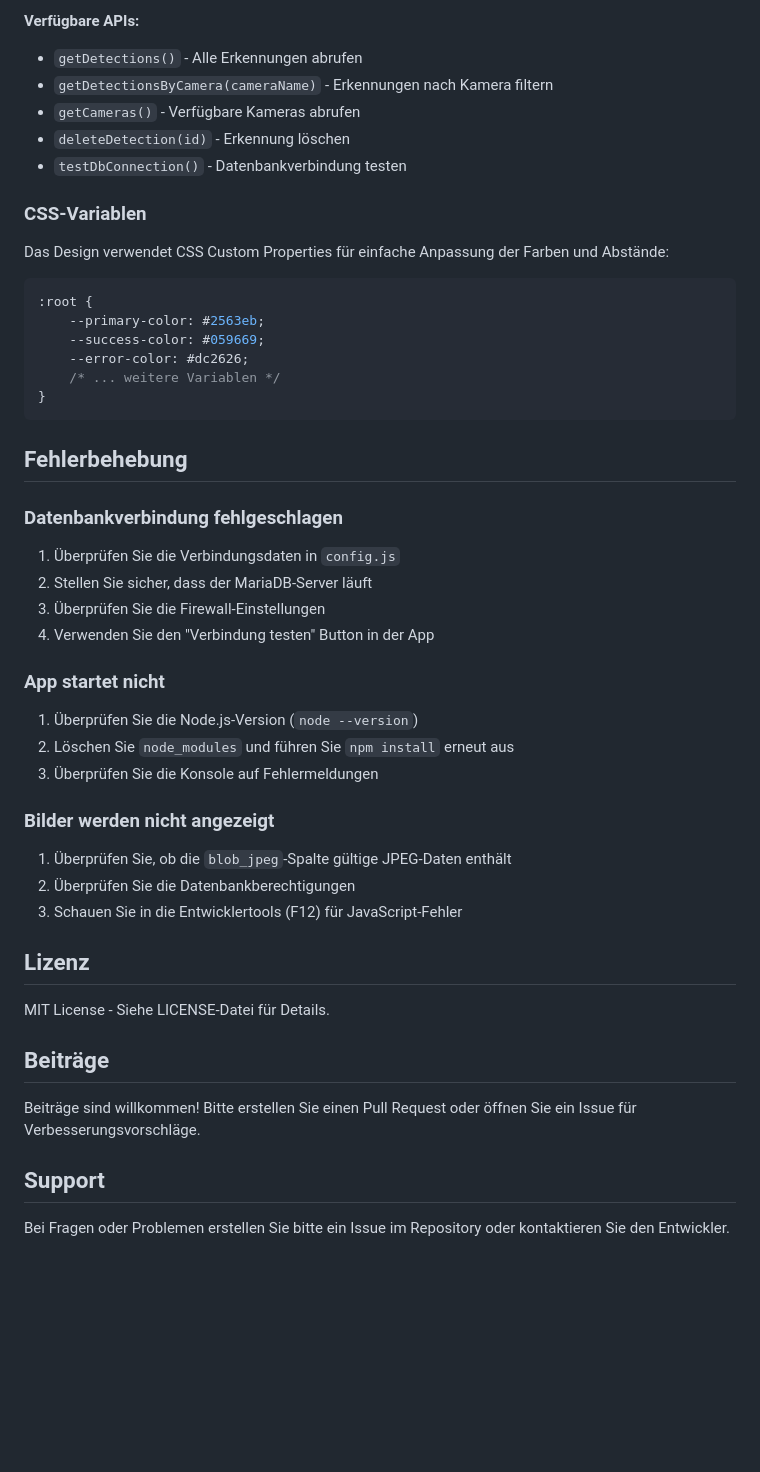
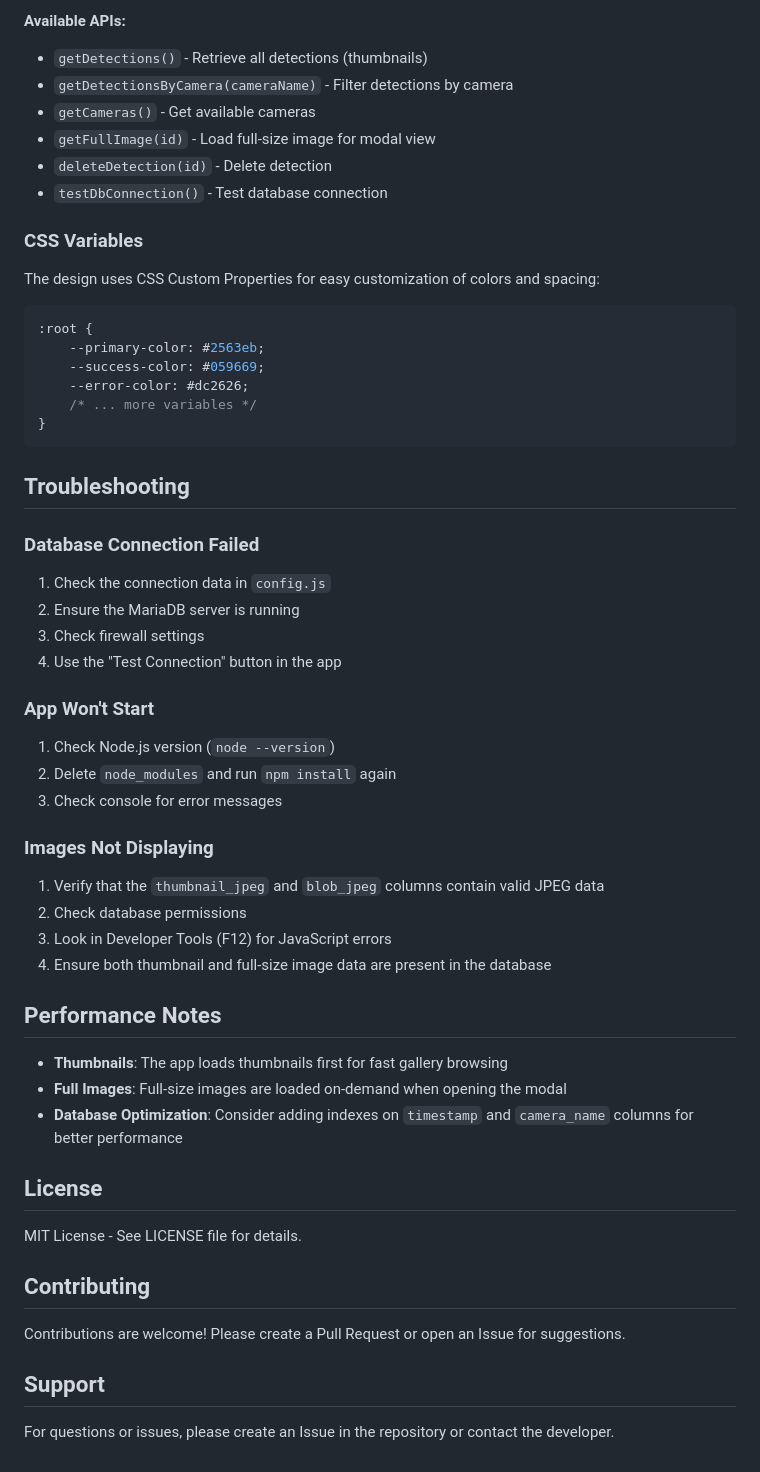
Before and after one commit to andremotz/katzenschreck-schreckmonitor, a Markdown page: README.md, the part around the change printed below. Drawn GitHub-style; blank space fills up the shorter version.

````diff
--- a/README.md
+++ b/README.md
@@ -142,49 +148,57 @@ Die App verwendet Electron's IPC (Inter-Process Communication) für sichere Komm
 
-**Verfügbare APIs:**
-- `getDetections()` - Alle Erkennungen abrufen
-- `getDetectionsByCamera(cameraName)` - Erkennungen nach Kamera filtern
-- `getCameras()` - Verfügbare Kameras abrufen
-- `deleteDetection(id)` - Erkennung löschen
-- `testDbConnection()` - Datenbankverbindung testen
+**Available APIs:**
+- `getDetections()` - Retrieve all detections (thumbnails)
+- `getDetectionsByCamera(cameraName)` - Filter detections by camera
+- `getCameras()` - Get available cameras
+- `getFullImage(id)` - Load full-size image for modal view
+- `deleteDetection(id)` - Delete detection
+- `testDbConnection()` - Test database connection
 
-### CSS-Variablen
-Das Design verwendet CSS Custom Properties für einfache Anpassung der Farben und Abstände:
+### CSS Variables
+The design uses CSS Custom Properties for easy customization of colors and spacing:
 
 ```css
 :root {
     --primary-color: #2563eb;
     --success-color: #059669;
     --error-color: #dc2626;
-    /* ... weitere Variablen */
+    /* ... more variables */
 }
 ```
 
-## Fehlerbehebung
+## Troubleshooting
 
-### Datenbankverbindung fehlgeschlagen
-1. Überprüfen Sie die Verbindungsdaten in `config.js`
-2. Stellen Sie sicher, dass der MariaDB-Server läuft
-3. Überprüfen Sie die Firewall-Einstellungen
-4. Verwenden Sie den "Verbindung testen" Button in der App
+### Database Connection Failed
+1. Check the connection data in `config.js`
+2. Ensure the MariaDB server is running
+3. Check firewall settings
+4. Use the "Test Connection" button in the app
 
-### App startet nicht
-1. Überprüfen Sie die Node.js-Version (`node --version`)
-2. Löschen Sie `node_modules` und führen Sie `npm install` erneut aus
-3. Überprüfen Sie die Konsole auf Fehlermeldungen
+### App Won't Start
+1. Check Node.js version (`node --version`)
+2. Delete `node_modules` and run `npm install` again
+3. Check console for error messages
 
-### Bilder werden nicht angezeigt
-1. Überprüfen Sie, ob die `blob_jpeg`-Spalte gültige JPEG-Daten enthält
-2. Überprüfen Sie die Datenbankberechtigungen
-3. Schauen Sie in die Entwicklertools (F12) für JavaScript-Fehler
+### Images Not Displaying
+1. Verify that the `thumbnail_jpeg` and `blob_jpeg` columns contain valid JPEG data
+2. Check database permissions
+3. Look in Developer Tools (F12) for JavaScript errors
+4. Ensure both thumbnail and full-size image data are present in the database
 
-## Lizenz
+## Performance Notes
 
-MIT License - Siehe LICENSE-Datei für Details.
+- **Thumbnails**: The app loads thumbnails first for fast gallery browsing
+- **Full Images**: Full-size images are loaded on-demand when opening the modal
+- **Database Optimization**: Consider adding indexes on `timestamp` and `camera_name` columns for better performance
 
-## Beiträge
+## License
 
-Beiträge sind willkommen! Bitte erstellen Sie einen Pull Request oder öffnen Sie ein Issue für Verbesserungsvorschläge.
+MIT License - See LICENSE file for details.
+
+## Contributing
+
+Contributions are welcome! Please create a Pull Request or open an Issue for suggestions.
 
 ## Support
 
-Bei Fragen oder Problemen erstellen Sie bitte ein Issue im Repository oder kontaktieren Sie den Entwickler.
+For questions or issues, please create an Issue in the repository or contact the developer.
````
Also changed, not shown: other parts of README.md (+70 -64 lines), pictures/screenshot_mac.jpg (added), 1 other file.
